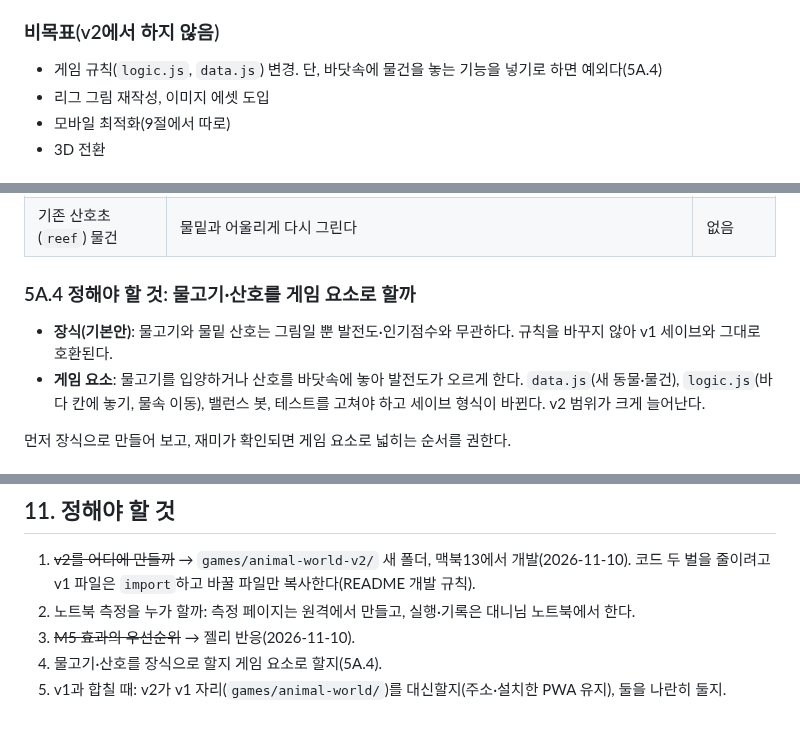
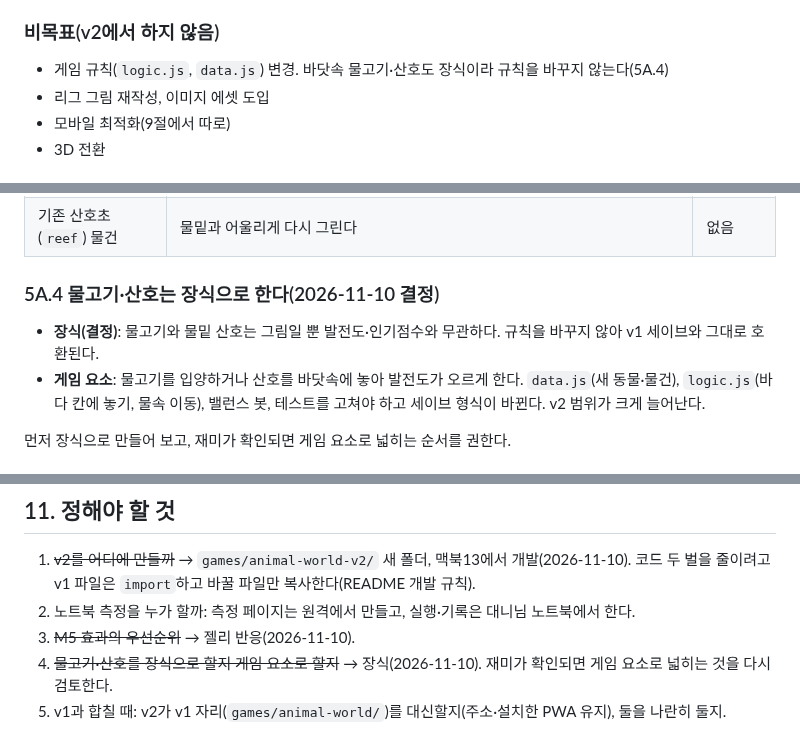
Before and after one commit to DannyGu0214/Danny-Game-Center, a Markdown page: games/animal-world-v2/PLAN.md, 3 parts joined by grey strips. Rendered like a GitHub page.

Commit message:
애니멀 월드 v2 계획: 바닷속 물고기·산호는 장식으로 결정
Co-Authored-By: Claude Opus 5.5 <noreply@anthropic.com>
Claude-Session: https://claude.ai/code/session_01SVKWDuTGycowRTYB1Ln1EC

```diff
--- a/games/animal-world-v2/PLAN.md
+++ b/games/animal-world-v2/PLAN.md
@@ -72,7 +73,7 @@
 
 ### 비목표(v2에서 하지 않음)
 
-- 게임 규칙(`logic.js`, `data.js`) 변경. 단, 바닷속에 물건을 놓는 기능을 넣기로 하면 예외다(5A.4)
+- 게임 규칙(`logic.js`, `data.js`) 변경. 바닷속 물고기·산호도 장식이라 규칙을 바꾸지 않는다(5A.4)
 - 리그 그림 재작성, 이미지 에셋 도입
 - 모바일 최적화(9절에서 따로)
 - 3D 전환
@@ -218,9 +219,9 @@
 | 헤엄치는 동물 | 해달·돌고래는 지금처럼 수면선에 걸쳐 그리되, 물밑 부분은 물 층 아래에 그려 반쯤 잠겨 보이게 한다 | 없음 |
 | 기존 산호초(`reef`) 물건 | 물밑과 어울리게 다시 그린다 | 없음 |
 
-### 5A.4 정해야 할 것: 물고기·산호를 게임 요소로 할까
+### 5A.4 물고기·산호는 장식으로 한다(2026-11-10 결정)
 
-- **장식(기본안)**: 물고기와 물밑 산호는 그림일 뿐 발전도·인기점수와 무관하다. 규칙을 바꾸지 않아 v1 세이브와 그대로 호환된다.
+- **장식(결정)**: 물고기와 물밑 산호는 그림일 뿐 발전도·인기점수와 무관하다. 규칙을 바꾸지 않아 v1 세이브와 그대로 호환된다.
 - **게임 요소**: 물고기를 입양하거나 산호를 바닷속에 놓아 발전도가 오르게 한다. `data.js`(새 동물·물건), `logic.js`(바다 칸에 놓기, 물속 이동), 밸런스 봇, 테스트를 고쳐야 하고 세이브 형식이 바뀐다. v2 범위가 크게 늘어난다.
 
 먼저 장식으로 만들어 보고, 재미가 확인되면 게임 요소로 넓히는 순서를 권한다.
@@ -287,5 +288,5 @@ v2의 렌더러 분리(M2)는 3D로 가더라도 그대로 쓸 수 있는 투자
 1. ~~v2를 어디에 만들까~~ → `games/animal-world-v2/` 새 폴더, 맥북13에서 개발(2026-11-10). 코드 두 벌을 줄이려고 v1 파일은 `import`하고 바꿀 파일만 복사한다(README 개발 규칙).
 2. 노트북 측정을 누가 할까: 측정 페이지는 원격에서 만들고, 실행·기록은 대니님 노트북에서 한다.
 3. ~~M5 효과의 우선순위~~ → 젤리 반응(2026-11-10).
-4. 물고기·산호를 장식으로 할지 게임 요소로 할지(5A.4).
+4. ~~물고기·산호를 장식으로 할지 게임 요소로 할지~~ → 장식(2026-11-10). 재미가 확인되면 게임 요소로 넓히는 것을 다시 검토한다.
 5. v1과 합칠 때: v2가 v1 자리(`games/animal-world/`)를 대신할지(주소·설치한 PWA 유지), 둘을 나란히 둘지.
```
Also changed, not shown: other parts of games/animal-world-v2/PLAN.md (+1 -0 lines).
